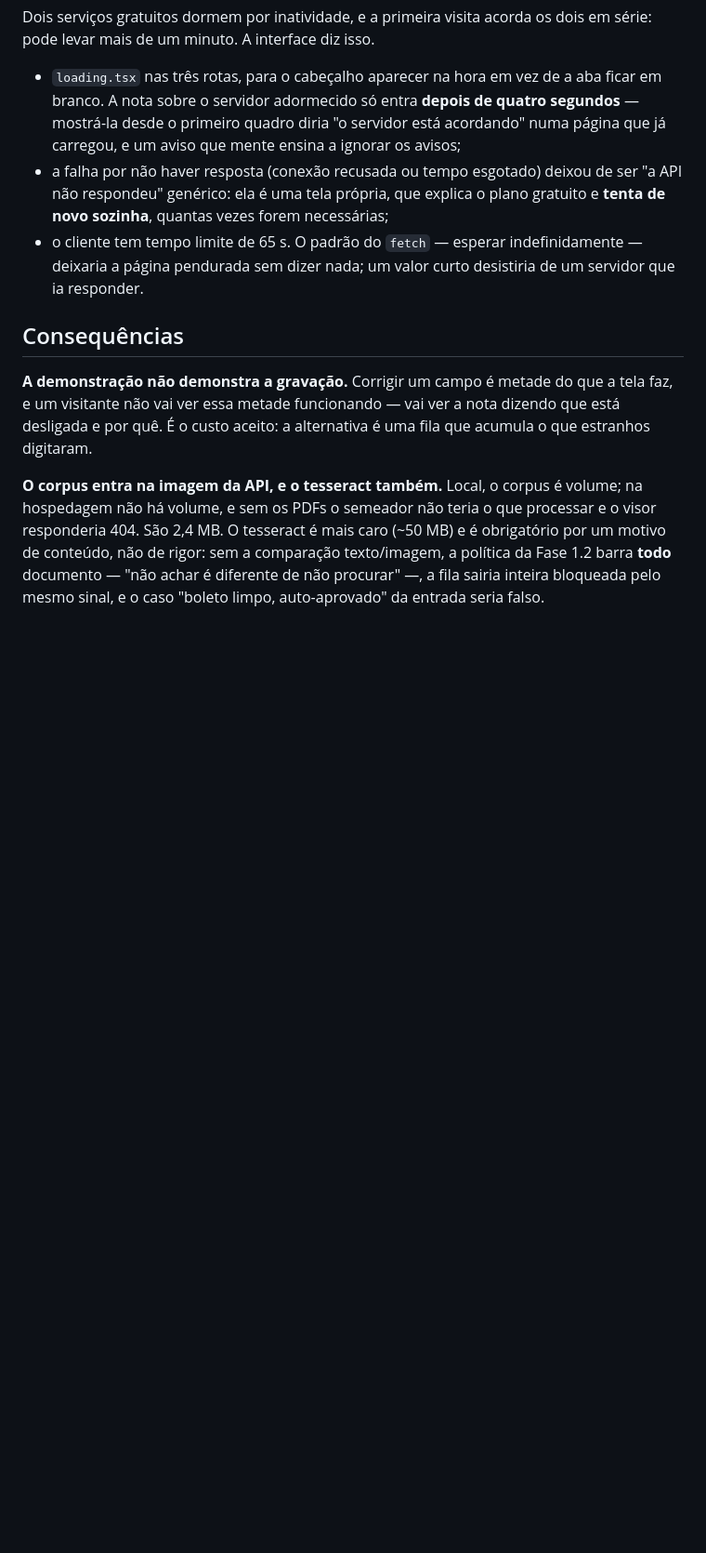
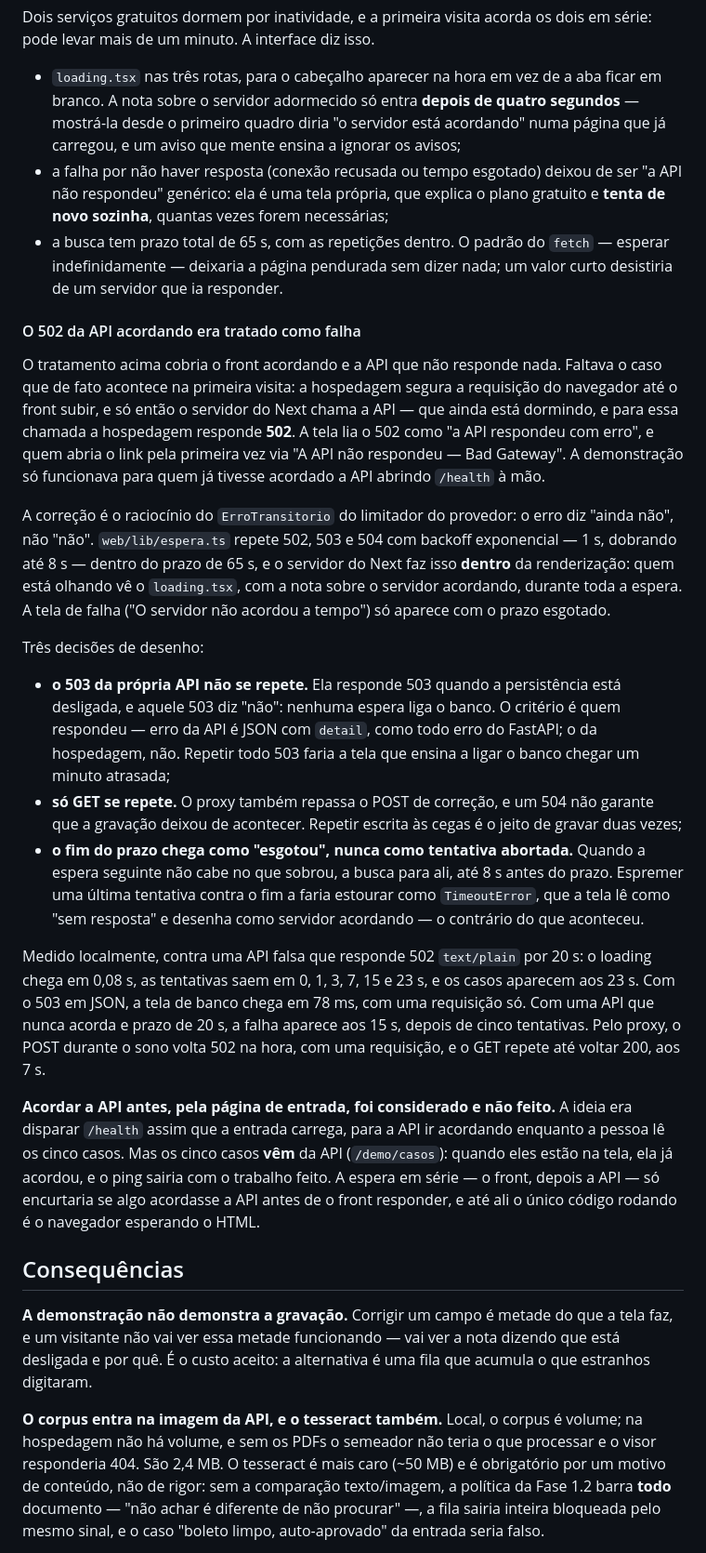
Before and after one commit to marcola20/extrator-docs-financeiros, a Markdown page: docs/adr/012-demonstracao-publica-somente-leitura.md, the part around the change. Shown at 93% size. Drawn GitHub-style; blank space fills up the shorter version.

Commit message:
Documenta a espera pelo 502 da API acordando
Registra na ADR 012 e em docs/revisao.md o tratamento que entrou no commit
anterior: 502, 503 e 504 de quem está na frente da API se repetem com
backoff dentro do prazo de 65 s, o 503 da própria API fica de fora, e só
GET repete. Inclui as medições contra uma API falsa e a ideia, recusada, de
acordar a API pela página de entrada.

Co-Authored-By: Claude Opus 5 (1M context) <noreply@anthropic.com>
Claude-Session: https://claude.ai/code/session_019R1Q682jHdYFnJbqWSv8Qv

```diff
--- a/docs/adr/012-demonstracao-publica-somente-leitura.md
+++ b/docs/adr/012-demonstracao-publica-somente-leitura.md
@@ -186,9 +186,57 @@ dois em série: pode levar mais de um minuto. A interface diz isso.
 - a falha por não haver resposta (conexão recusada ou tempo esgotado) deixou de
   ser "a API não respondeu" genérico: ela é uma tela própria, que explica o
   plano gratuito e **tenta de novo sozinha**, quantas vezes forem necessárias;
-- o cliente tem tempo limite de 65 s. O padrão do `fetch` — esperar
-  indefinidamente — deixaria a página pendurada sem dizer nada; um valor curto
-  desistiria de um servidor que ia responder.
+- a busca tem prazo total de 65 s, com as repetições dentro. O padrão do
+  `fetch` — esperar indefinidamente — deixaria a página pendurada sem dizer
+  nada; um valor curto desistiria de um servidor que ia responder.
+
+#### O 502 da API acordando era tratado como falha
+
+O tratamento acima cobria o front acordando e a API que não responde nada.
+Faltava o caso que de fato acontece na primeira visita: a hospedagem segura a
+requisição do navegador até o front subir, e só então o servidor do Next chama a
+API — que ainda está dormindo, e para essa chamada a hospedagem responde **502**.
+A tela lia o 502 como "a API respondeu com erro", e quem abria o link pela
+primeira vez via "A API não respondeu — Bad Gateway". A demonstração só
+funcionava para quem já tivesse acordado a API abrindo `/health` à mão.
+
+A correção é o raciocínio do `ErroTransitorio` do limitador do provedor: o erro
+diz "ainda não", não "não". `web/lib/espera.ts` repete 502, 503 e 504 com backoff
+exponencial — 1 s, dobrando até 8 s — dentro do prazo de 65 s, e o servidor do
+Next faz isso **dentro** da renderização: quem está olhando vê o `loading.tsx`,
+com a nota sobre o servidor acordando, durante toda a espera. A tela de falha
+("O servidor não acordou a tempo") só aparece com o prazo esgotado.
+
+Três decisões de desenho:
+
+- **o 503 da própria API não se repete.** Ela responde 503 quando a persistência
+  está desligada, e aquele 503 diz "não": nenhuma espera liga o banco. O critério
+  é quem respondeu — erro da API é JSON com `detail`, como todo erro do FastAPI; o
+  da hospedagem, não. Repetir todo 503 faria a tela que ensina a ligar o banco
+  chegar um minuto atrasada;
+- **só GET se repete.** O proxy também repassa o POST de correção, e um 504 não
+  garante que a gravação deixou de acontecer. Repetir escrita às cegas é o jeito
+  de gravar duas vezes;
+- **o fim do prazo chega como "esgotou", nunca como tentativa abortada.** Quando
+  a espera seguinte não cabe no que sobrou, a busca para ali, até 8 s antes do
+  prazo. Espremer uma última tentativa contra o fim a faria estourar como
+  `TimeoutError`, que a tela lê como "sem resposta" e desenha como servidor
+  acordando — o contrário do que aconteceu.
+
+Medido localmente, contra uma API falsa que responde 502 `text/plain` por 20 s: o
+loading chega em 0,08 s, as tentativas saem em 0, 1, 3, 7, 15 e 23 s, e os casos
+aparecem aos 23 s. Com o 503 em JSON, a tela de banco chega em 78 ms, com uma
+requisição só. Com uma API que nunca acorda e prazo de 20 s, a falha aparece aos
+15 s, depois de cinco tentativas. Pelo proxy, o POST durante o sono volta 502 na
+hora, com uma requisição, e o GET repete até voltar 200, aos 7 s.
+
+**Acordar a API antes, pela página de entrada, foi considerado e não feito.** A
+ideia era disparar `/health` assim que a entrada carrega, para a API ir acordando
+enquanto a pessoa lê os cinco casos. Mas os cinco casos **vêm** da API
+(`/demo/casos`): quando eles estão na tela, ela já acordou, e o ping sairia com o
+trabalho feito. A espera em série — o front, depois a API — só encurtaria se algo
+acordasse a API antes de o front responder, e até ali o único código rodando é o
+navegador esperando o HTML.
 
 ## Consequências
 
```
Also changed, not shown: docs/revisao.md (+8 -0 lines).
